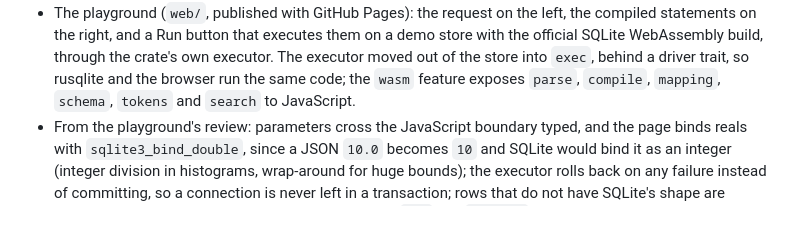
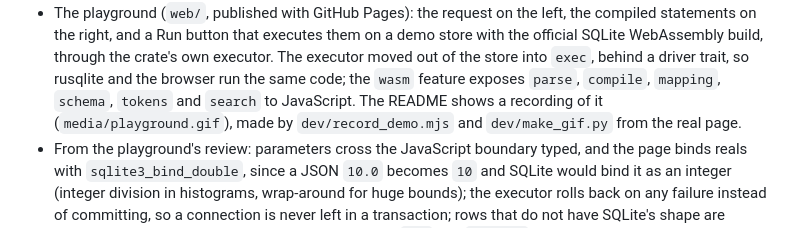
Before and after one commit to mazzucci/search-esque, a Markdown page: CHANGELOG.md, the part around the change. GitHub-like rendering.

```diff
--- a/CHANGELOG.md
+++ b/CHANGELOG.md
@@ -39,7 +39,8 @@
   official SQLite WebAssembly build, through the crate's own executor. The executor moved out
   of the store into `exec`, behind a driver trait, so rusqlite and the browser run the same
   code; the `wasm` feature exposes `parse`, `compile`, `mapping`, `schema`, `tokens` and
-  `search` to JavaScript.
+  `search` to JavaScript. The README shows a recording of it (`media/playground.gif`), made by
+  `dev/record_demo.mjs` and `dev/make_gif.py` from the real page.
 - From the playground's review: parameters cross the JavaScript boundary typed, and the page
   binds reals with `sqlite3_bind_double`, since a JSON `10.0` becomes `10` and SQLite would
   bind it as an integer (integer division in histograms, wrap-around for huge bounds); the
```
Also changed, not shown: README.md (+5 -0 lines), media/playground.gif (added), 2 other files.
